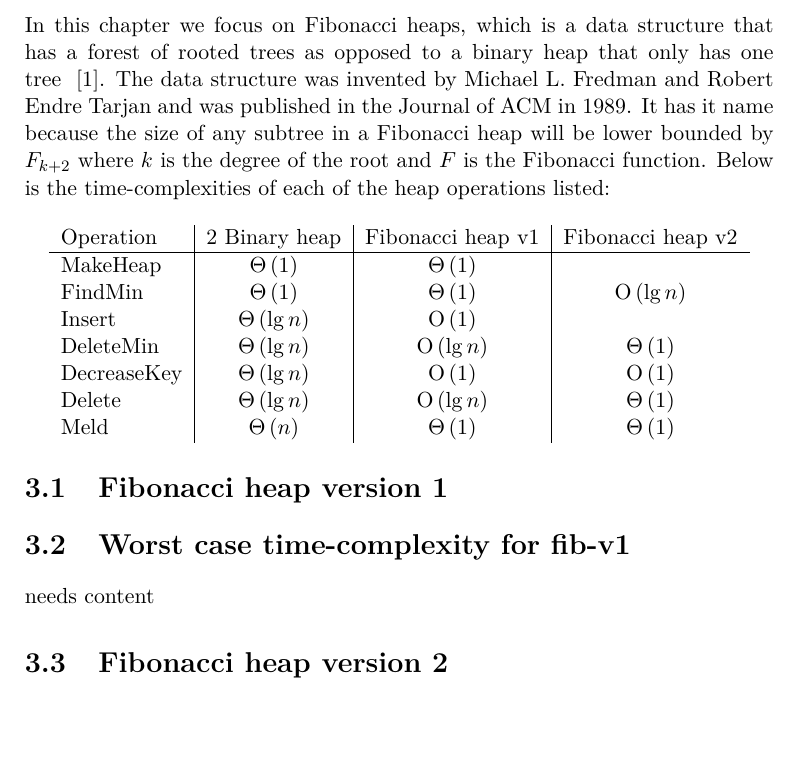
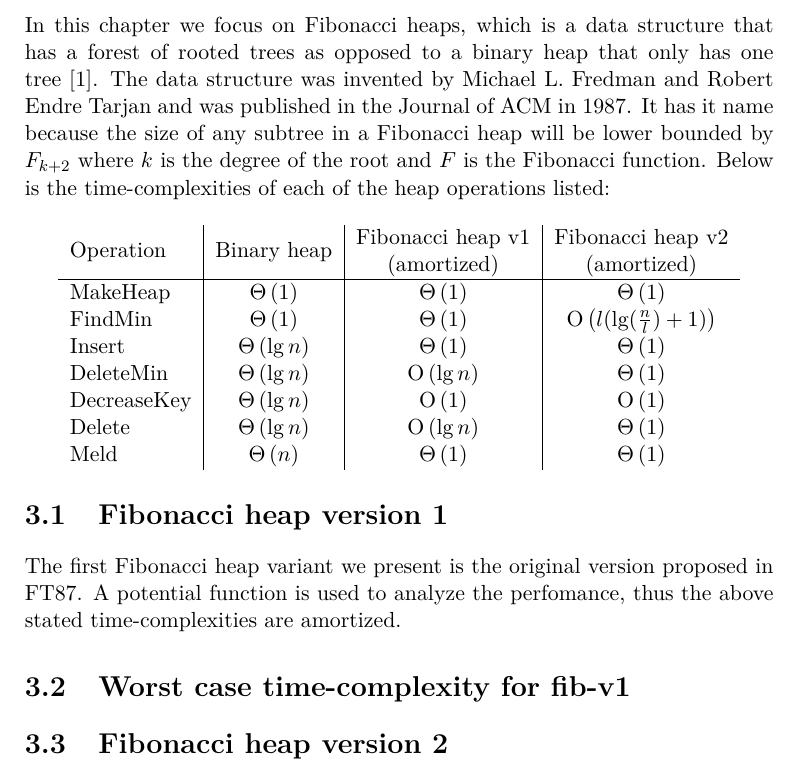
Before and after one commit to kandersen/dADS3, a LaTeX thesis (report/report.tex): part of page 5 of 12, cut so that both start at the same text, the shorter picture padded with empty space. Compiled offline with pdfLaTeX; the source files are stored in an older character set and shown here as Unicode.

Commit message:
Modied report

```diff
--- a/report/report.tex
+++ b/report/report.tex
@@ -17,7 +17,8 @@
 \renewcommand*\ttdefault{txtt}
 \newcommand{\BigO}[1]{\ensuremath{\operatorname{O}\left(#1\right)}}
 \newcommand{\BigT}[1]{\ensuremath{\Theta\left(#1\right)}}
-
+\newcommand{\specialcell}[2][c]{%
+  \begin{tabular}[#1]{@{}c@{}}#2\end{tabular}}
 % see http://imf.au.dk/system/latex/bog/
 
 \begin{document}
@@ -77,14 +78,14 @@ needs content
 
 \chapter{Fibonacci heaps}
 
-In this chapter we focus on Fibonacci heaps, which is a data structure that has a forest of rooted trees as opposed to a binary heap that only has one tree ~\cite{FT87}. The data structure was invented by Michael L. Fredman and Robert Endre Tarjan and was published in the Journal of ACM in 1989. It has it name because the size of any subtree in a Fibonacci heap will be lower bounded by $F_{k+2}$ where $k$ is the degree of the root and $F$ is the Fibonacci function. Below is the time-complexities of each of the heap operations listed:
+In this chapter we focus on Fibonacci heaps, which is a data structure that has a forest of rooted trees as opposed to a binary heap that only has one tree \cite{FT87}. The data structure was invented by Michael L. Fredman and Robert Endre Tarjan and was published in the Journal of ACM in 1987. It has it name because the size of any subtree in a Fibonacci heap will be lower bounded by $F_{k+2}$ where $k$ is the degree of the root and $F$ is the Fibonacci function. Below is the time-complexities of each of the heap operations listed:
 
 \begin{center}
   \begin{tabular}{ l | c | c | c }
-    Operation & 2 Binary heap & Fibonacci heap v1 & Fibonacci heap v2 \\ \hline
-    MakeHeap & $\BigT{1}$ & $\BigT{1}$ \\
-    FindMin & $\BigT{1}$ & $\BigT{1}$ & $\BigO{\lg n}$\\
-    Insert & $\BigT{\lg n}$ & $\BigO{1}$ \\
+    Operation & Binary heap & \specialcell{Fibonacci heap v1\\(amortized)} & \specialcell{Fibonacci heap v2\\(amortized)} \\ \hline
+    MakeHeap & $\BigT{1}$ & $\BigT{1}$ & $\BigT{1}$ \\
+    FindMin & $\BigT{1}$ & $\BigT{1}$ & $\BigO{l(\lg (\frac{n}{l}) + 1)}$\\
+    Insert & $\BigT{\lg n}$ & $\BigT{1}$ & $\BigT{1}$ \\
     DeleteMin & $\BigT{\lg n}$ & $\BigO{\lg n}$ & $\BigT{1}$  \\
     DecreaseKey & $\BigT{\lg n}$ & $\BigO{1}$ & $\BigO{1}$ \\
     Delete & $\BigT{\lg n}$ & $\BigO{\lg n}$ & $\BigT{1}$ \\
@@ -92,13 +93,14 @@ In this chapter we focus on Fibonacci heaps, which is a data structure that has
   \end{tabular}
 \end{center}
 
-
 \section{Fibonacci heap version 1}
 
+The first Fibonacci heap variant we present is the original version proposed in FT87. A potential function is used to analyze the perfomance, thus the above stated time-complexities are amortized.
 
 \section{Worst case time-complexity for fib-v1}
 
-needs content
+
+
 
 \section{Fibonacci heap version 2}
 
```
Also changed, not shown: report/report.bib (+5 -5 lines), report/report.pdf.
